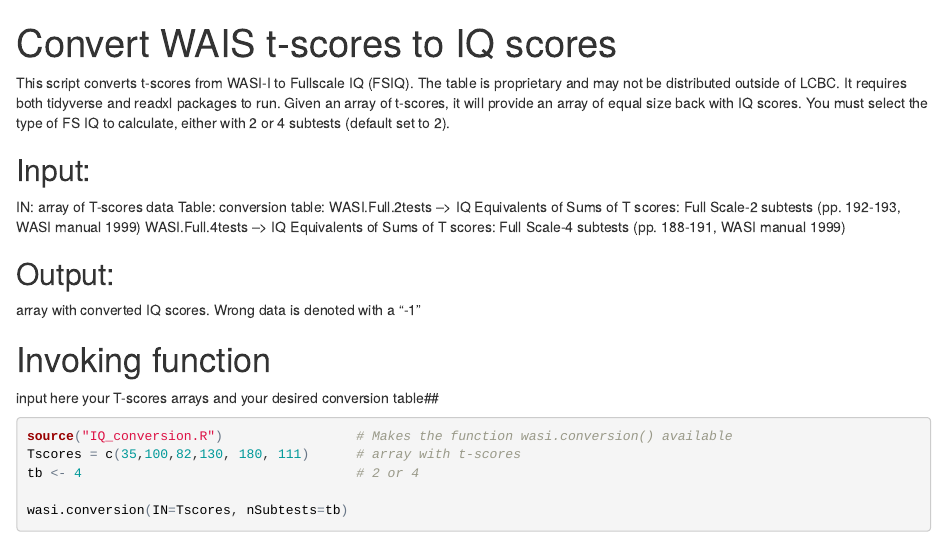
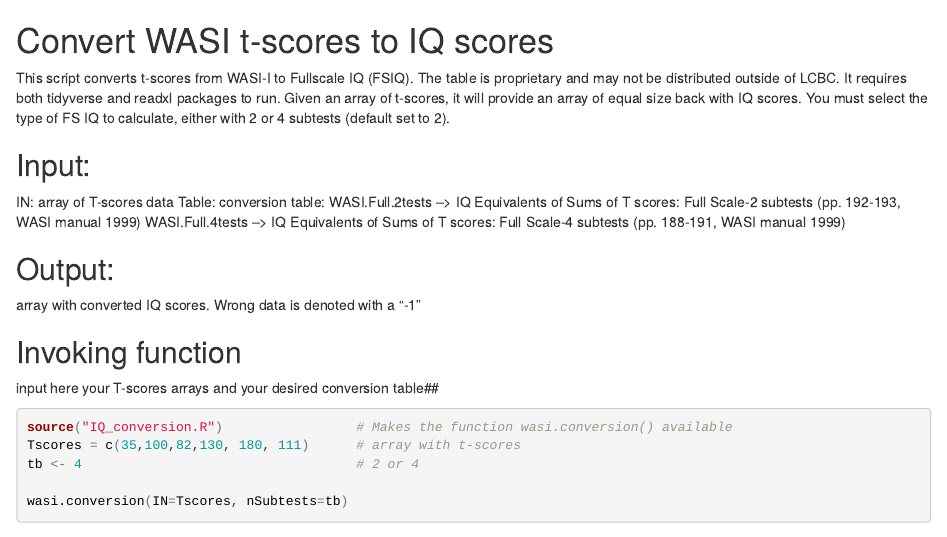
Before and after one commit to LCBC-UiO/Conversions, an R Markdown document (IQ/README.Rmd): the page in a window 1100 px wide, from its top. The pictures show the output file IQ/README.html that the author committed with the source, opened offline.

Commit message:
Updated scripts and readme

````diff
--- a/IQ/README.Rmd
+++ b/IQ/README.Rmd
@@ -1,6 +1,4 @@
----
-title: "Convert WAIS t-scores to IQ scores"
----
+# Convert WASI t-scores to IQ scores
 
 This script converts t-scores from WASI-I to Fullscale IQ (FSIQ). The table is proprietary and may not be distributed outside of LCBC.
 It requires both tidyverse and readxl packages to run. Given an array of t-scores, it will provide an array of equal size back with IQ scores.
@@ -17,7 +15,7 @@
 
 
 
-# Invoking function
+## Invoking function
 input here your T-scores arrays and your desired conversion table##
 
 ```{r warning=F, message=F}
````
Also changed, not shown: IQ/README.html.
